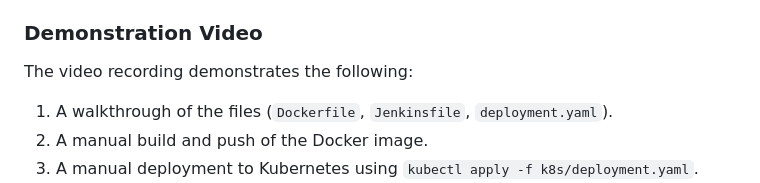
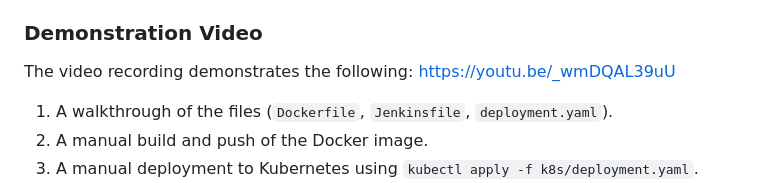
Before and after one commit to San68bot/swe645-a2, a Markdown page: readme.md, the part around the change. Rendered like a GitHub page.

```diff
--- a/readme.md
+++ b/readme.md
@@ -54,7 +54,7 @@ This section details the setup of the environment and tools used.
         4.  The "Script Path" should be `Jenkinsfile`.
 
 ### **Demonstration Video**
-The video recording demonstrates the following:
+The video recording demonstrates the following: https://youtu.be/_wmDQAL39uU
 1.  A walkthrough of the files (`Dockerfile`, `Jenkinsfile`, `deployment.yaml`).
 2.  A manual build and push of the Docker image.
 3.  A manual deployment to Kubernetes using `kubectl apply -f k8s/deployment.yaml`.
```
